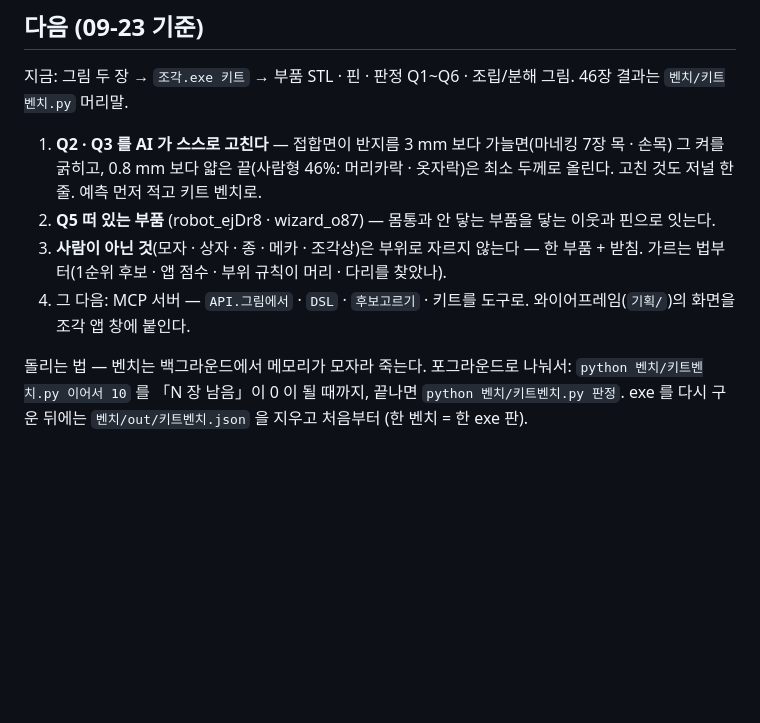
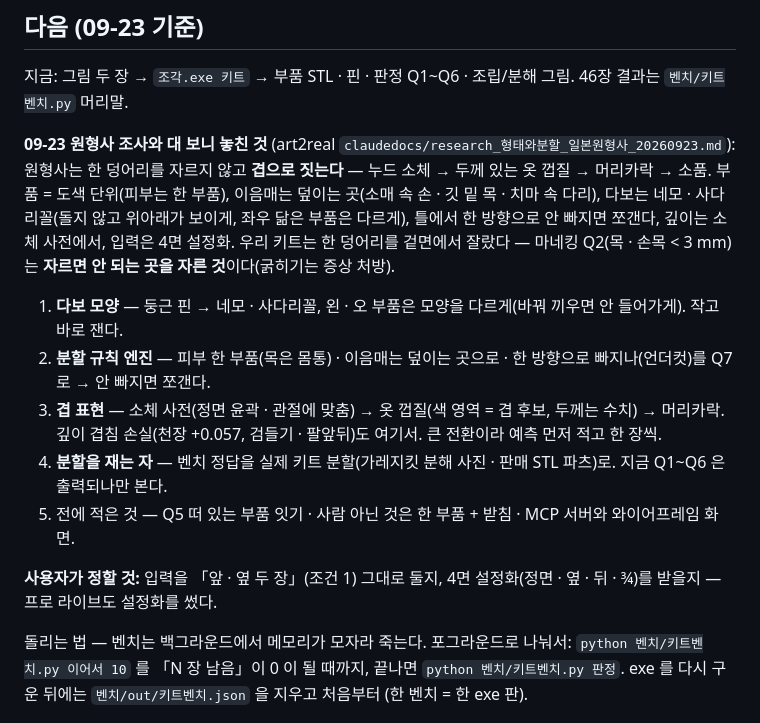
Before and after one commit to sigongjoa/genkei-lab, a Markdown page: README.md, the part around the change. Rendered like a GitHub page; blank space fills up the shorter version.

Commit message:
README 「다음」 다시 — 원형사 조사(겹 · 도색 단위 · 숨은 이음매 · 네모/사다리꼴 다보 · 언더컷 · 소체 깊이 · 4면 설정화)와 대 보니 키트가 놓친 것부터
Co-Authored-By: Claude Opus 5 (1M context) <noreply@anthropic.com>
Claude-Session: https://claude.ai/code/session_01HPh6YYcRqCn5GeFrm47rsQ

```diff
--- a/README.md
+++ b/README.md
@@ -74,11 +74,20 @@ python 조각/dsl.py 검사         # DSL 닫힘 · 결정성 · 두 덩어리
 
 지금: 그림 두 장 → `조각.exe 키트` → 부품 STL · 핀 · 판정 Q1~Q6 · 조립/분해 그림. 46장 결과는 `벤치/키트벤치.py` 머리말.
 
-1. **Q2 · Q3 를 AI 가 스스로 고친다** — 접합면이 반지름 3 mm 보다 가늘면(마네킹 7장 목 · 손목) 그 켜를 굵히고,
-   0.8 mm 보다 얇은 끝(사람형 46%: 머리카락 · 옷자락)은 최소 두께로 올린다. 고친 것도 저널 한 줄. 예측 먼저 적고 키트 벤치로.
-2. **Q5 떠 있는 부품** (robot_ejDr8 · wizard_o87) — 몸통과 안 닿는 부품을 닿는 이웃과 핀으로 잇는다.
-3. **사람이 아닌 것**(모자 · 상자 · 종 · 메카 · 조각상)은 부위로 자르지 않는다 — 한 부품 + 받침. 가르는 법부터(1순위 후보 · 앱 점수 · 부위 규칙이 머리 · 다리를 찾았나).
-4. 그 다음: MCP 서버 — `API.그림에서` · `DSL` · `후보고르기` · 키트를 도구로. 와이어프레임(`기획/`)의 화면을 조각 앱 창에 붙인다.
+**09-23 원형사 조사와 대 보니 놓친 것** (art2real `claudedocs/research_형태와분할_일본원형사_20260923.md`):
+원형사는 한 덩어리를 자르지 않고 **겹으로 짓는다** — 누드 소체 → 두께 있는 옷 껍질 → 머리카락 → 소품. 부품 = 도색 단위(피부는 한 부품),
+이음매는 덮이는 곳(소매 속 손 · 깃 밑 목 · 치마 속 다리), 다보는 네모 · 사다리꼴(돌지 않고 위아래가 보이게, 좌우 닮은 부품은 다르게),
+틀에서 한 방향으로 안 빠지면 쪼갠다, 깊이는 소체 사전에서, 입력은 4면 설정화. 우리 키트는 한 덩어리를 겉면에서 잘랐다 —
+마네킹 Q2(목 · 손목 < 3 mm)는 **자르면 안 되는 곳을 자른 것**이다(굵히기는 증상 처방).
+
+1. **다보 모양** — 둥근 핀 → 네모 · 사다리꼴, 왼 · 오 부품은 모양을 다르게(바꿔 끼우면 안 들어가게). 작고 바로 잰다.
+2. **분할 규칙 엔진** — 피부 한 부품(목은 몸통) · 이음매는 덮이는 곳으로 · 한 방향으로 빠지나(언더컷)를 Q7 로 → 안 빠지면 쪼갠다.
+3. **겹 표현** — 소체 사전(정면 윤곽 · 관절에 맞춤) → 옷 껍질(색 영역 = 겹 후보, 두께는 수치) → 머리카락. 깊이 겹침 손실(천장 +0.057,
+   검들기 · 팔앞뒤)도 여기서. 큰 전환이라 예측 먼저 적고 한 장씩.
+4. **분할을 재는 자** — 벤치 정답을 실제 키트 분할(가레지킷 분해 사진 · 판매 STL 파츠)로. 지금 Q1~Q6 은 출력되나만 본다.
+5. 전에 적은 것 — Q5 떠 있는 부품 잇기 · 사람 아닌 것은 한 부품 + 받침 · MCP 서버와 와이어프레임 화면.
+
+**사용자가 정할 것:** 입력을 「앞 · 옆 두 장」(조건 1) 그대로 둘지, 4면 설정화(정면 · 옆 · 뒤 · ¾)를 받을지 — 프로 라이브도 설정화를 썼다.
 
 돌리는 법 — 벤치는 백그라운드에서 메모리가 모자라 죽는다. 포그라운드로 나눠서:
 `python 벤치/키트벤치.py 이어서 10` 를 「N 장 남음」이 0 이 될 때까지, 끝나면 `python 벤치/키트벤치.py 판정`.
```
